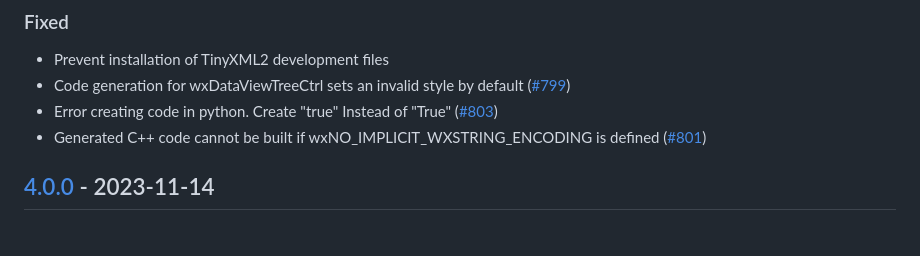
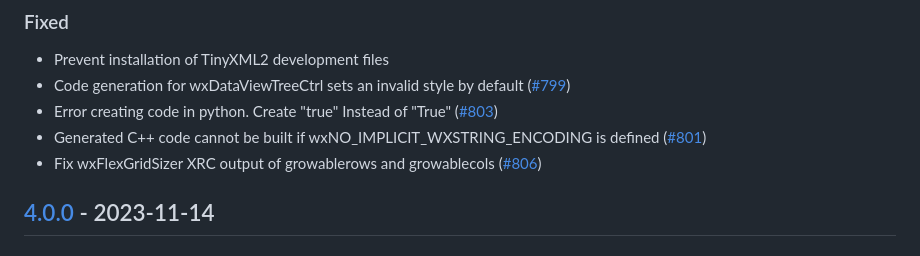
Before and after one commit to wxFormBuilder/wxFormBuilder, a Markdown page: CHANGELOG.md, the part around the change. Drawn GitHub-style.

Commit message:
Update Changelog

```diff
--- a/CHANGELOG.md
+++ b/CHANGELOG.md
@@ -16,6 +16,7 @@ The format is based on [Keep a Changelog](https://keepachangelog.com/en/1.1.0/).
 - Code generation for wxDataViewTreeCtrl sets an invalid style by default ([#799](https://github.com/wxFormBuilder/wxFormBuilder/issues/799))
 - Error creating code in python. Create "true" Instead of "True" ([#803](https://github.com/wxFormBuilder/wxFormBuilder/issues/803))
 - Generated C++ code cannot be built if wxNO_IMPLICIT_WXSTRING_ENCODING is defined ([#801](https://github.com/wxFormBuilder/wxFormBuilder/issues/801))
+- Fix wxFlexGridSizer XRC output of growablerows and growablecols ([#806](https://github.com/wxFormBuilder/wxFormBuilder/pull/806))
 
 ## [4.0.0] - 2023-11-14
 
```
